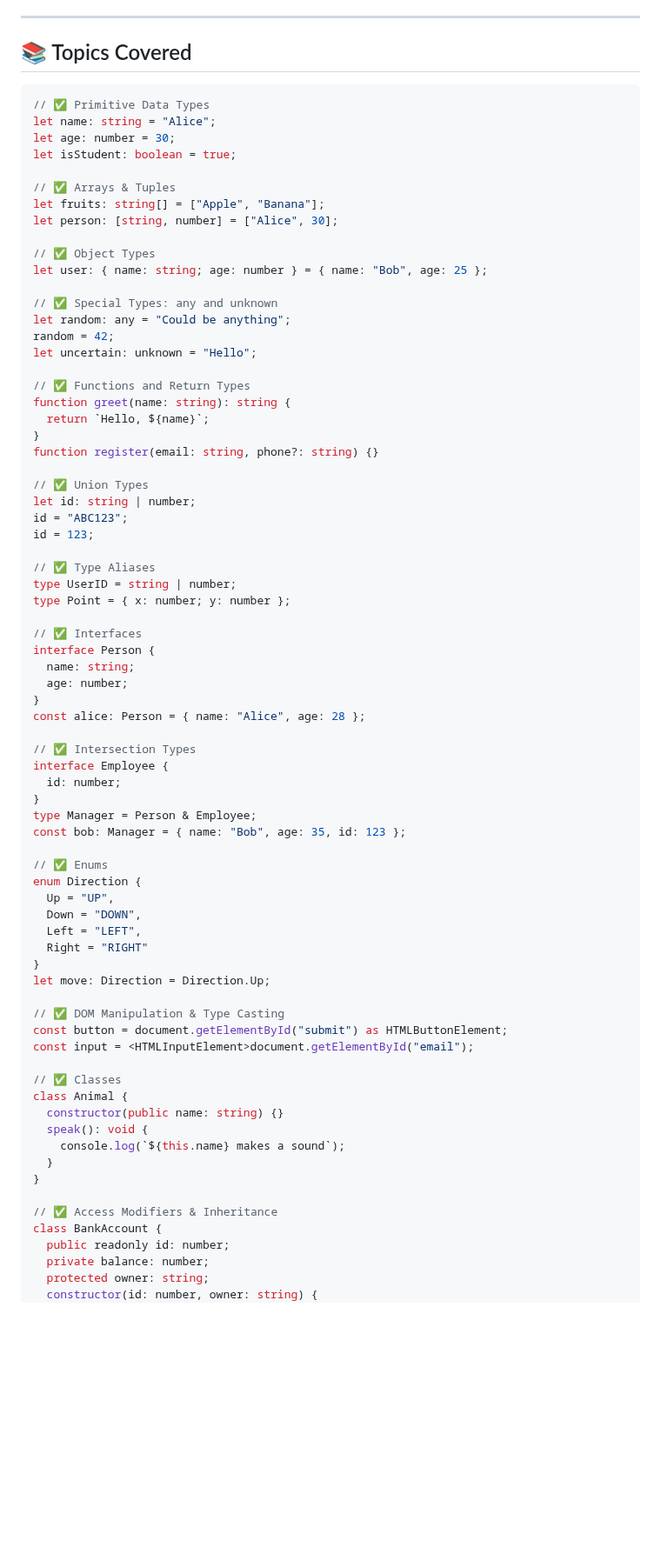
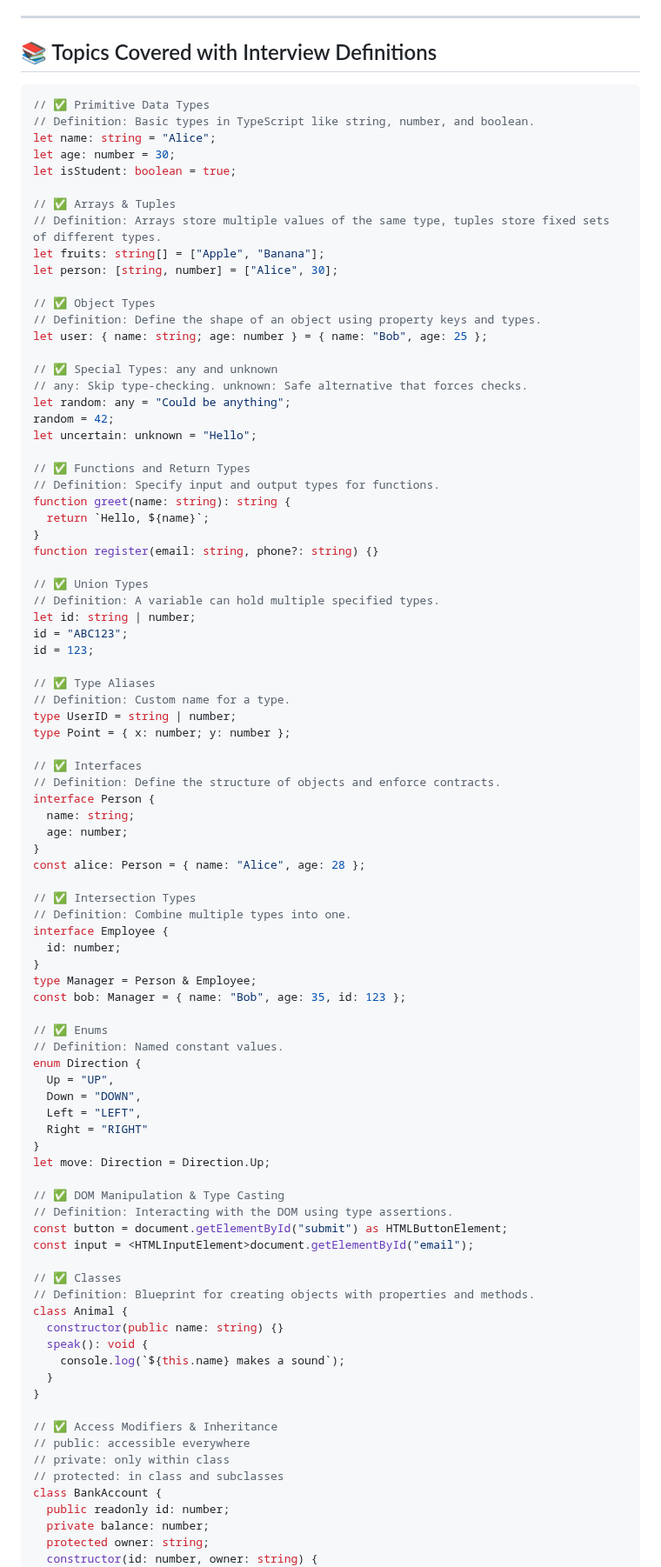
Before and after one commit to hasnain23233/TypeScript_Class, a Markdown page: README.md, the part around one of its changes. Shown at 87% size. Rendered like a GitHub page; blank space fills up the shorter version.

````diff
--- a/README.md
+++ b/README.md
@@ -6,42 +6,50 @@ It covers TypeScript fundamentals from basic types to advanced OOP, type utiliti
 
 ---
 
-## 📚 Topics Covered
+## 📚 Topics Covered with Interview Definitions
 
 ```ts
 // ✅ Primitive Data Types
+// Definition: Basic types in TypeScript like string, number, and boolean.
 let name: string = "Alice";
 let age: number = 30;
 let isStudent: boolean = true;
 
 // ✅ Arrays & Tuples
+// Definition: Arrays store multiple values of the same type, tuples store fixed sets of different types.
 let fruits: string[] = ["Apple", "Banana"];
 let person: [string, number] = ["Alice", 30];
 
 // ✅ Object Types
+// Definition: Define the shape of an object using property keys and types.
 let user: { name: string; age: number } = { name: "Bob", age: 25 };
 
 // ✅ Special Types: any and unknown
+// any: Skip type-checking. unknown: Safe alternative that forces checks.
 let random: any = "Could be anything";
 random = 42;
 let uncertain: unknown = "Hello";
 
 // ✅ Functions and Return Types
+// Definition: Specify input and output types for functions.
 function greet(name: string): string {
   return `Hello, ${name}`;
 }
 function register(email: string, phone?: string) {}
 
 // ✅ Union Types
+// Definition: A variable can hold multiple specified types.
 let id: string | number;
 id = "ABC123";
 id = 123;
 
 // ✅ Type Aliases
+// Definition: Custom name for a type.
 type UserID = string | number;
 type Point = { x: number; y: number };
 
 // ✅ Interfaces
+// Definition: Define the structure of objects and enforce contracts.
 interface Person {
   name: string;
   age: number;
@@ -49,6 +57,7 @@ interface Person {
 const alice: Person = { name: "Alice", age: 28 };
 
 // ✅ Intersection Types
+// Definition: Combine multiple types into one.
 interface Employee {
   id: number;
 }
@@ -56,6 +65,7 @@ type Manager = Person & Employee;
 const bob: Manager = { name: "Bob", age: 35, id: 123 };
 
 // ✅ Enums
+// Definition: Named constant values.
 enum Direction {
   Up = "UP",
   Down = "DOWN",
@@ -65,10 +75,12 @@ enum Direction {
 let move: Direction = Direction.Up;
 
 // ✅ DOM Manipulation & Type Casting
+// Definition: Interacting with the DOM using type assertions.
 const button = document.getElementById("submit") as HTMLButtonElement;
 const input = <HTMLInputElement>document.getElementById("email");
 
 // ✅ Classes
+// Definition: Blueprint for creating objects with properties and methods.
 class Animal {
   constructor(public name: string) {}
   speak(): void {
@@ -77,6 +89,9 @@ class Animal {
 }
 
 // ✅ Access Modifiers & Inheritance
+// public: accessible everywhere
+// private: only within class
+// protected: in class and subclasses
 class BankAccount {
   public readonly id: number;
   private balance: number;
````
Also changed, not shown: other parts of README.md (+16 -0 lines).
